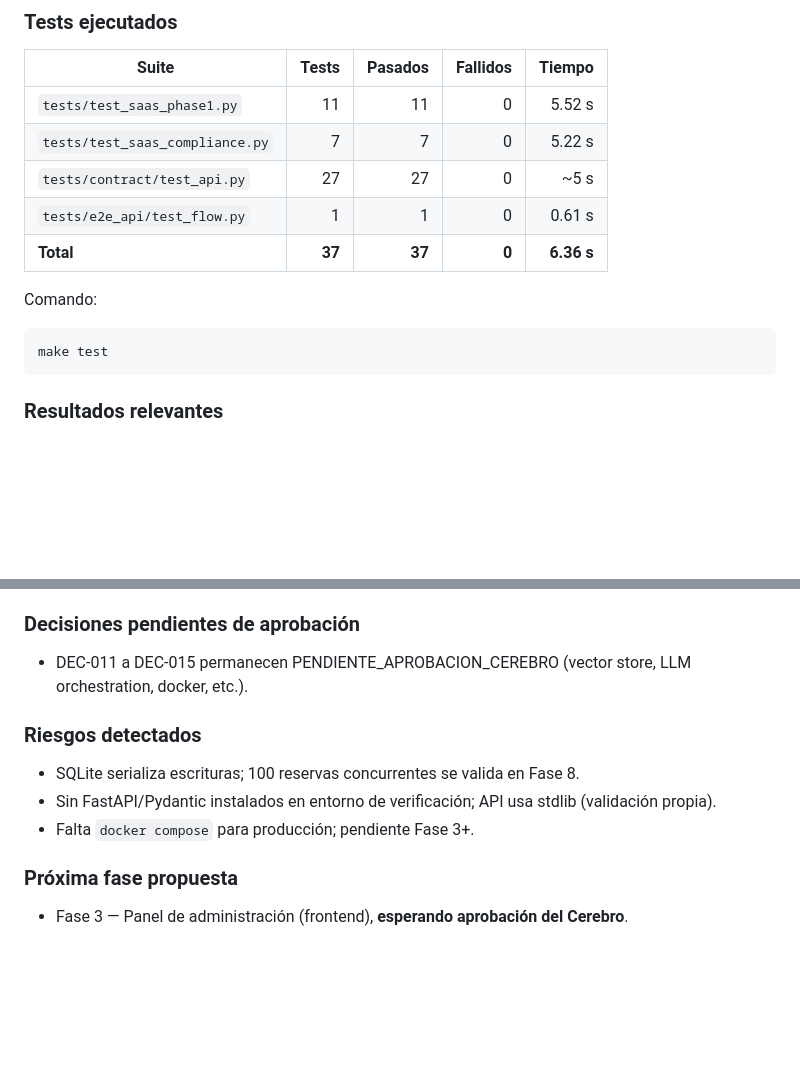
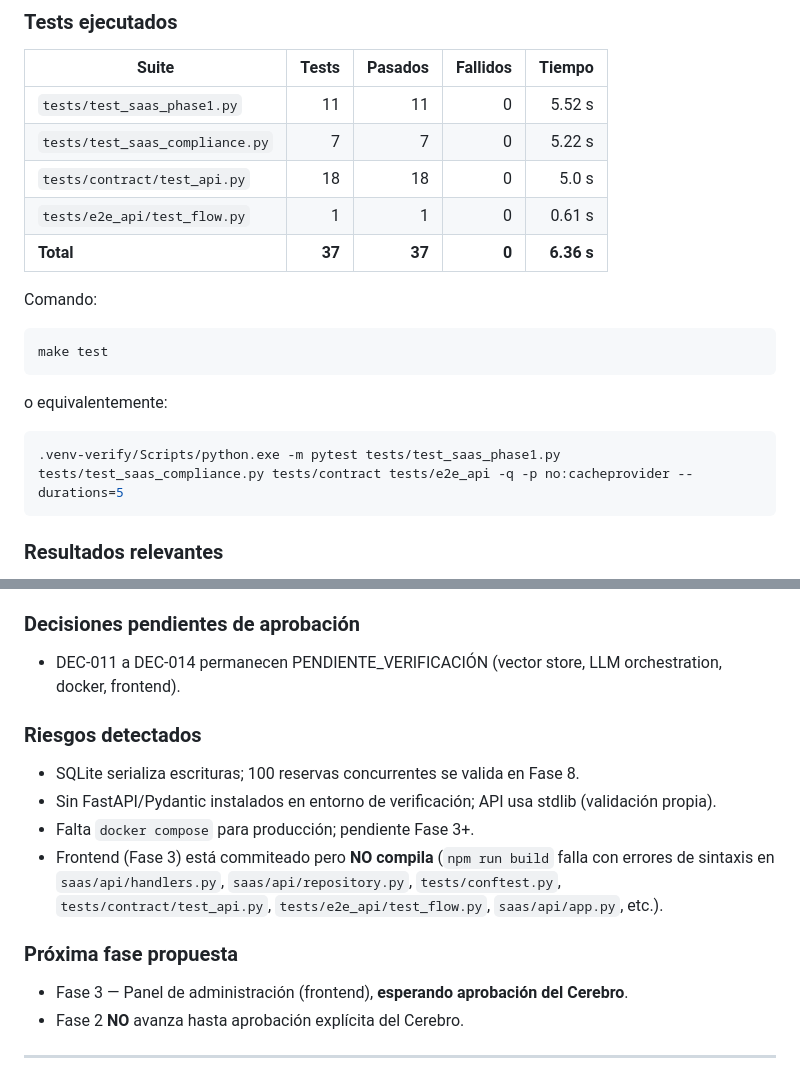
Before and after one commit to jorgesislema/chat-reserva-V3, a Markdown page: docs/REPORT.md, 2 parts joined by grey strips. Rendered like a GitHub page; blank space fills up the shorter version.

````diff
--- a/docs/REPORT.md
+++ b/docs/REPORT.md
@@ -176,13 +173,20 @@ Estado: COMPLETADA
 |---|---:|---:|---:|---:|
 | `tests/test_saas_phase1.py` | 11 | 11 | 0 | 5.52 s |
 | `tests/test_saas_compliance.py` | 7 | 7 | 0 | 5.22 s |
-| `tests/contract/test_api.py` | 27 | 27 | 0 | ~5 s |
+| `tests/contract/test_api.py` | 18 | 18 | 0 | 5.0 s |
 | `tests/e2e_api/test_flow.py` | 1 | 1 | 0 | 0.61 s |
 | **Total** | **37** | **37** | **0** | **6.36 s** |
 
 Comando:
+
 ```bash
 make test
+```
+
+o equivalentemente:
+
+```bash
+.venv-verify/Scripts/python.exe -m pytest tests/test_saas_phase1.py tests/test_saas_compliance.py tests/contract tests/e2e_api -q -p no:cacheprovider --durations=5
 ```
 
 ### Resultados relevantes
@@ -197,12 +201,16 @@ make test
 - `customer_phone` en `messages` para retención/olvido (FK a `customers` vía tenant).
 
 ### Decisiones pendientes de aprobación
-- DEC-011 a DEC-015 permanecen PENDIENTE_APROBACION_CEREBRO (vector store, LLM orchestration, docker, etc.).
+- DEC-011 a DEC-014 permanecen PENDIENTE_VERIFICACIÓN (vector store, LLM orchestration, docker, frontend).
 
 ### Riesgos detectados
 - SQLite serializa escrituras; 100 reservas concurrentes se valida en Fase 8.
 - Sin FastAPI/Pydantic instalados en entorno de verificación; API usa stdlib (validación propia).
 - Falta `docker compose` para producción; pendiente Fase 3+.
+- Frontend (Fase 3) está commiteado pero **NO compila** (`npm run build` falla con errores de sintaxis en `saas/api/handlers.py`, `saas/api/repository.py`, `tests/conftest.py`, `tests/contract/test_api.py`, `tests/e2e_api/test_flow.py`, `saas/api/app.py`, etc.).
 
 ### Próxima fase propuesta
 - Fase 3 — Panel de administración (frontend), **esperando aprobación del Cerebro**.
+- Fase 2 **NO** avanza hasta aprobación explícita del Cerebro.
+
+---
````
Also changed, not shown: other parts of docs/REPORT.md (+21 -24 lines).
